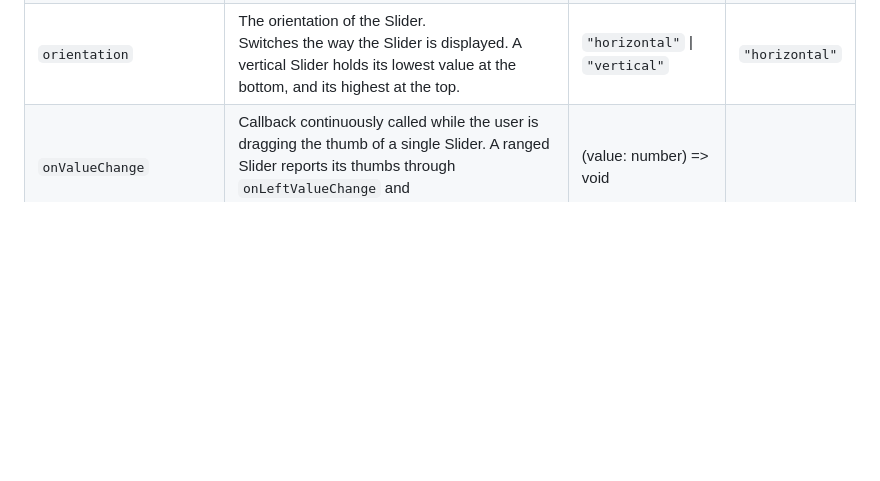
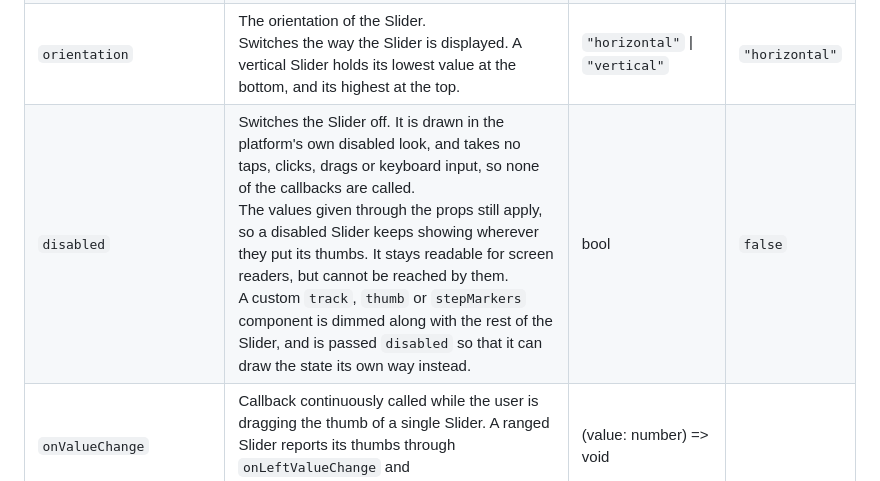
Before and after one commit to callstack/react-native-slider, a Markdown page: README.md, the part around the change. Drawn GitHub-style; blank space fills up the shorter version.

Commit message:
Include disabled prop description in README

```diff
--- a/README.md
+++ b/README.md
@@ -73,6 +73,7 @@ If you have any questions, issues or any other topic that you need an advise in,
 | `upperLimit` | Limits the available range of the slider to the upper value. The user won't be able to slide above this limit.<br/>The track is still drawn up to `maximumValue`. | number | `maximumValue` |
 | `step` | Step defines the granularity of the slider. The value of the slider will always be a multiple of the step value.<br/>This works for both single and ranged sliders in the same manner.<br/>A `step` of `0` leaves the value continuous. | number | `0` |
 | `orientation` | The orientation of the Slider.<br/>Switches the way the Slider is displayed. A vertical Slider holds its lowest value at the bottom, and its highest at the top. | `"horizontal"` \| `"vertical"` | `"horizontal"` |
+| `disabled` | Switches the Slider off. It is drawn in the platform's own disabled look, and takes no taps, clicks, drags or keyboard input, so none of the callbacks are called.<br/>The values given through the props still apply, so a disabled Slider keeps showing wherever they put its thumbs. It stays readable for screen readers, but cannot be reached by them.<br/>A custom `track`, `thumb` or `stepMarkers` component is dimmed along with the rest of the Slider, and is passed `disabled` so that it can draw the state its own way instead. | bool | `false` |
 | `onValueChange` | Callback continuously called while the user is dragging the thumb of a single Slider. A ranged Slider reports its thumbs through `onLeftValueChange` and `onRightValueChange` instead. | (value: number) => void | |
 | `onLeftValueChange` | Callback continuously called while the user is dragging the lower thumb of a ranged Slider. | (value: number) => void | |
 | `onRightValueChange` | Callback continuously called while the user is dragging the upper thumb of a ranged Slider. | (value: number) => void | |
```
